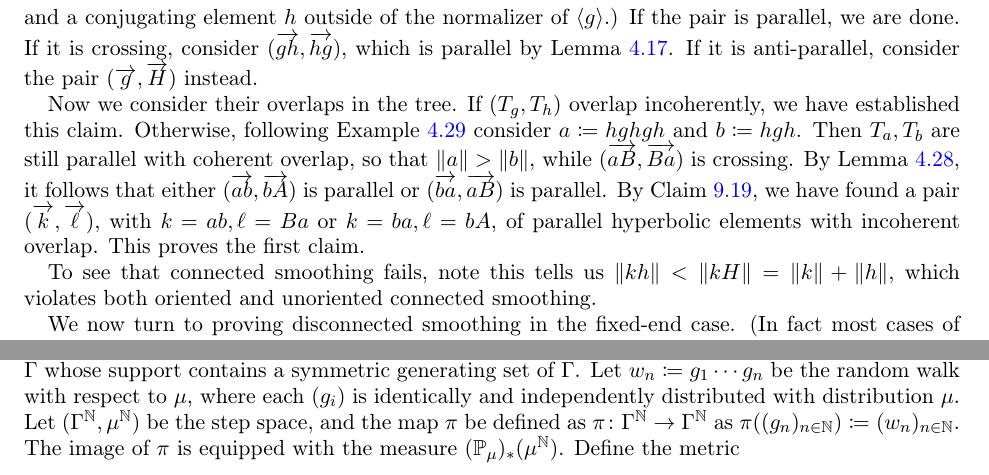
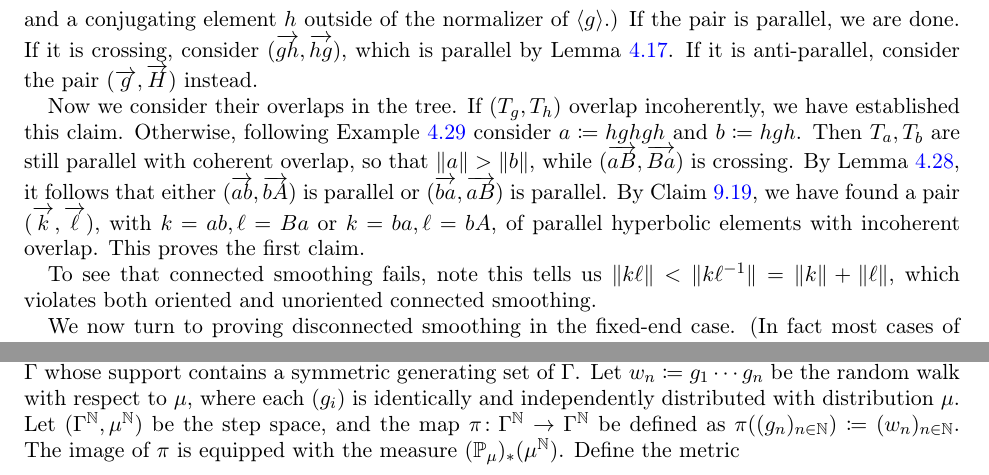
Before and after one commit to dpthurst/Currents-and-intersections, a LaTeX paper (Intersections.tex, which reads questions.tex, skora.tex): two parts of pages 82 and 91 of 103, joined at a grey line, cut so that both start at the same text. Compiled offline with pdfLaTeX.

Commit message:
Update on Overleaf.

```diff
--- a/questions.tex
+++ b/questions.tex
@@ -251,7 +251,7 @@ asymmetric. See Appendix~\ref{sec:asymmetric} for examples.
 \label{subsec:green}
 Let $\Gamma=\pi_1(\Sigma) \subset \Isom^+(\mathbb{H})=\PSL_2(\mathbb{R})$ be a countable, discrete cocompact subgroup, for some hyperbolic metric $\Sigma$ on $S$.
 Let $\mu$ be a finitely supported probability measure on $\Gamma$ whose support contains a symmetric generating set of $\Gamma$.
-Let $w_n \coloneqq g_1 \cdots g_n$ be the random walk with respect to $\mu$, where each $(g_i)$ is identically and independently distributed with distribution $\mu$. Let $(\Gamma^{\mathbb{N}}, \mu^{\mathbb{N}})$ be the step space, and the map $\pi$ be defined as $\pi \colon \Gamma^{\mathbb{N}} \to \Gamma^{\mathbb{N}}$ as $\pi((g_n)_{n \in \mathbb{N}}) \coloneqq (w_n)_{n \in \mathbb{N}}$. The image of $\pi$ is equipped with the measure $(\mathbb{P}_{\mu})_*(\mu^{\mathbb{N}})$.
+Let $w_n \coloneqq g_1 \cdots g_n$ be the random walk with respect to $\mu$, where each $(g_i)$ is identically and independently distributed with distribution $\mu$. Let $(\Gamma^{\mathbb{N}}, \mu^{\mathbb{N}})$ be the step space, and the map $\pi \colon \Gamma^{\mathbb{N}} \to \Gamma^{\mathbb{N}}$ be defined as $\pi((g_n)_{n \in \mathbb{N}}) \coloneqq (w_n)_{n \in \mathbb{N}}$. The image of $\pi$ is equipped with the measure $(\mathbb{P}_{\mu})_*(\mu^{\mathbb{N}})$.
 Define the metric
 \[ d_{\mu}(x,y) \coloneqq - \log \mathbb{P}_{\mu}(\exists n : w_n x =y).\]
 In words, we are considering the probability that a random walk departing from $x$ will reach $y$ after some number of steps.
--- a/skora.tex
+++ b/skora.tex
@@ -820,7 +820,7 @@ $k = ab, \ell = Ba$ or $k = ba, \ell = bA$, of parallel hyperbolic elements with
 incoherent overlap. This proves the first claim.
 
 To see that connected smoothing fails, note
-this tells us $\norm{ kh } < \norm{kH}=\norm{k} + \norm{h}$, which violates both
+this tells us $\norm{ k\ell } < \norm{k\ell^{-1}}=\norm{k} + \norm{\ell}$, which violates both
 oriented and unoriented connected smoothing.
 
 We now turn to proving disconnected smoothing in the fixed-end case. (In
```
Also changed, not shown: crossing.tex (+0 -1 lines), functionals.tex (+1 -1 lines), special-classes.tex (+2 -2 lines).
